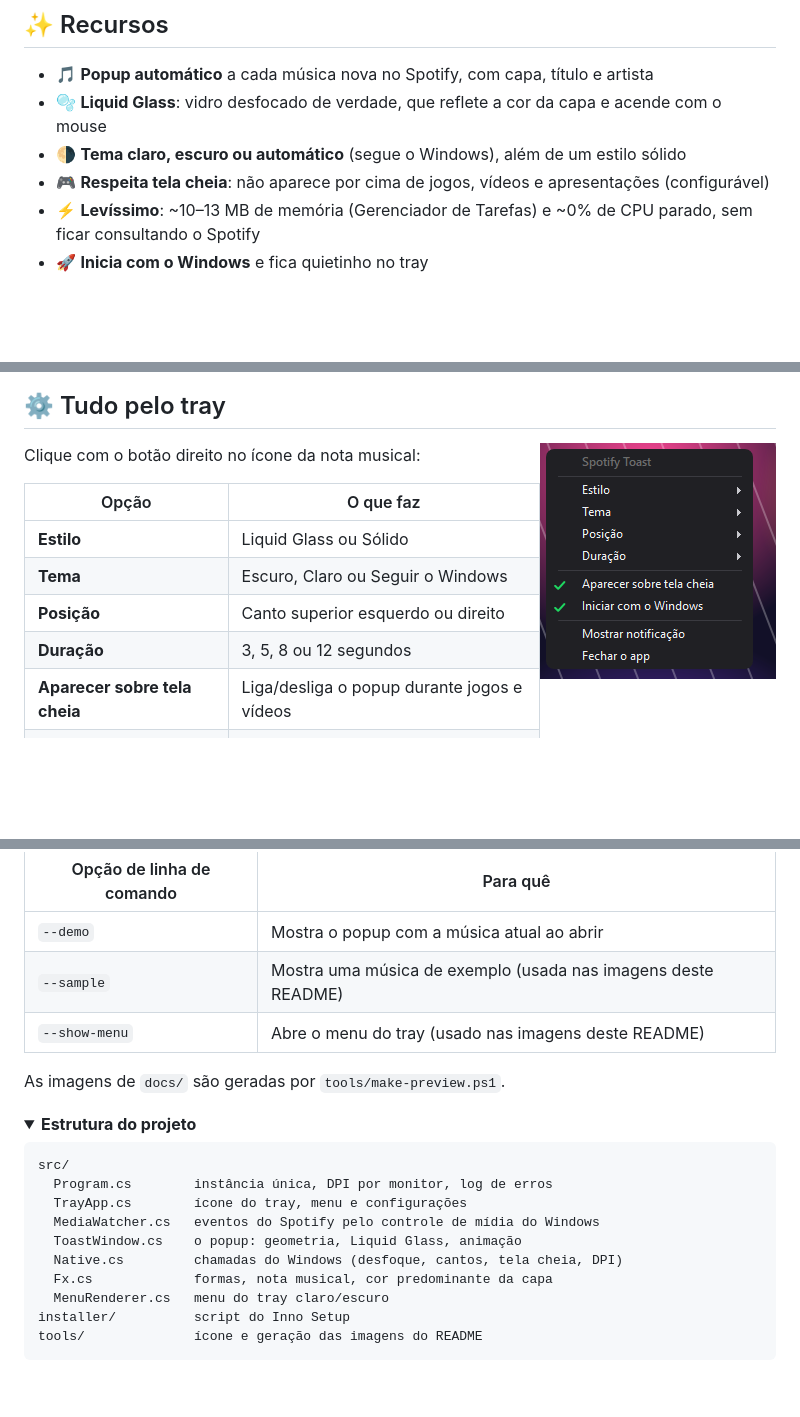
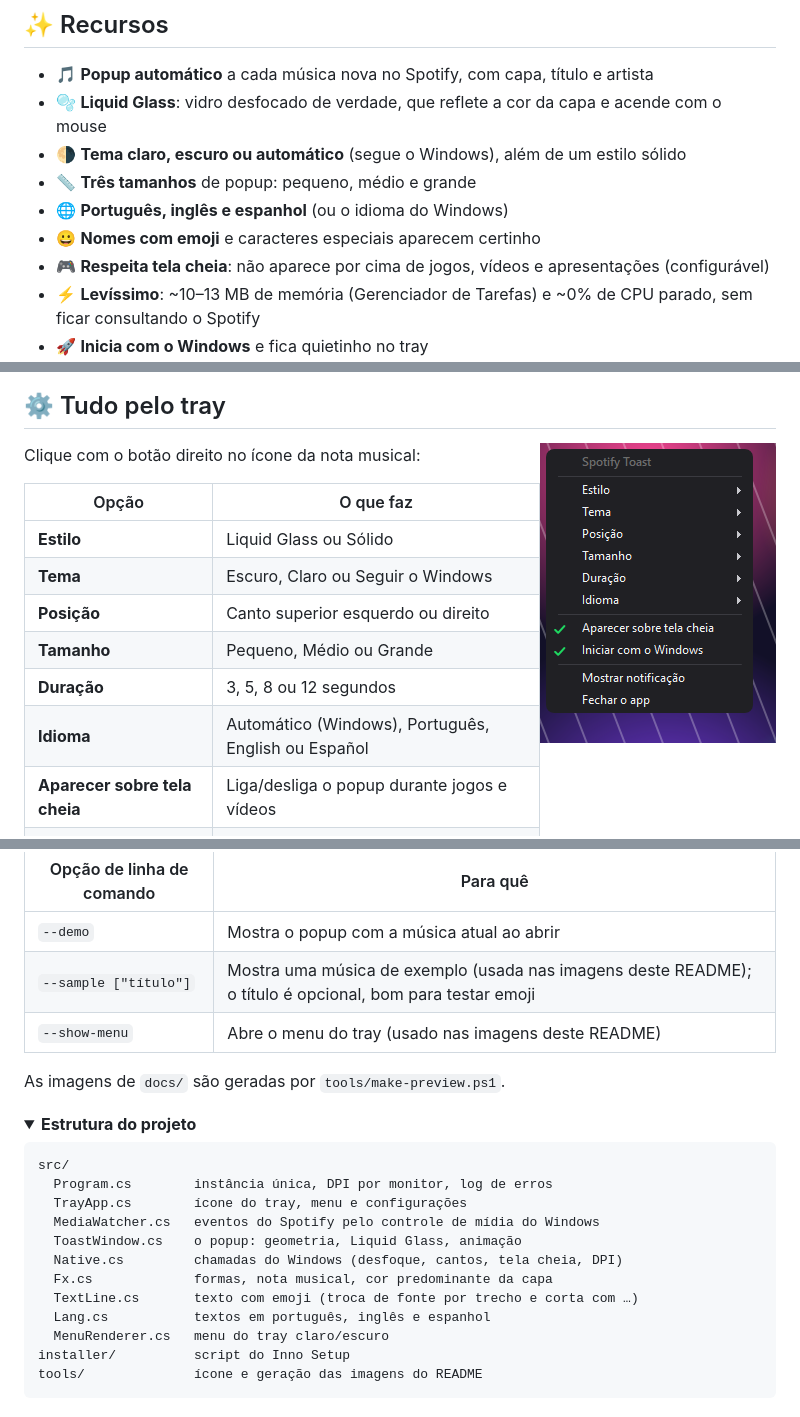
Before and after one commit to Ogabrkr/spotify-toast, a Markdown page: README.md, 3 parts joined by grey strips. Rendered like a GitHub page; pictures changed too: docs/menu.png; folded sections open; blank space fills up the shorter version.

```diff
--- a/README.md
+++ b/README.md
@@ -27,6 +27,9 @@ borda da tela e some sozinho. Leve, discreto e sem atrapalhar seus jogos.
 - 🎵 **Popup automático** a cada música nova no Spotify, com capa, título e artista
 - 🫧 **Liquid Glass**: vidro desfocado de verdade, que reflete a cor da capa e acende com o mouse
 - 🌗 **Tema claro, escuro ou automático** (segue o Windows), além de um estilo sólido
+- 📏 **Três tamanhos** de popup: pequeno, médio e grande
+- 🌐 **Português, inglês e espanhol** (ou o idioma do Windows)
+- 😀 **Nomes com emoji** e caracteres especiais aparecem certinho
 - 🎮 **Respeita tela cheia**: não aparece por cima de jogos, vídeos e apresentações (configurável)
 - ⚡ **Levíssimo**: ~10–13 MB de memória (Gerenciador de Tarefas) e ~0% de CPU parado, sem ficar consultando o Spotify
 - 🚀 **Inicia com o Windows** e fica quietinho no tray
@@ -50,7 +53,9 @@ Clique com o botão direito no ícone da nota musical:
 | **Estilo** | Liquid Glass ou Sólido |
 | **Tema** | Escuro, Claro ou Seguir o Windows |
 | **Posição** | Canto superior esquerdo ou direito |
+| **Tamanho** | Pequeno, Médio ou Grande |
 | **Duração** | 3, 5, 8 ou 12 segundos |
+| **Idioma** | Automático (Windows), Português, English ou Español |
 | **Aparecer sobre tela cheia** | Liga/desliga o popup durante jogos e vídeos |
 | **Iniciar com o Windows** | Abre junto com o sistema |
 | **Mostrar notificação** | Mostra a música atual de novo |
@@ -103,7 +108,7 @@ powershell -ExecutionPolicy Bypass -File build-installer.ps1   # gera dist\Spoti
 | Opção de linha de comando | Para quê |
 |---|---|
 | `--demo` | Mostra o popup com a música atual ao abrir |
-| `--sample` | Mostra uma música de exemplo (usada nas imagens deste README) |
+| `--sample ["título"]` | Mostra uma música de exemplo (usada nas imagens deste README); o título é opcional, bom para testar emoji |
 | `--show-menu` | Abre o menu do tray (usado nas imagens deste README) |
 
 As imagens de `docs/` são geradas por `tools/make-preview.ps1`.
@@ -119,6 +124,8 @@ src/
   ToastWindow.cs    o popup: geometria, Liquid Glass, animação
   Native.cs         chamadas do Windows (desfoque, cantos, tela cheia, DPI)
   Fx.cs             formas, nota musical, cor predominante da capa
+  TextLine.cs       texto com emoji (troca de fonte por trecho e corta com …)
+  Lang.cs           textos em português, inglês e espanhol
   MenuRenderer.cs   menu do tray claro/escuro
 installer/          script do Inno Setup
 tools/              ícone e geração das imagens do README
```
Also changed, not shown: docs/styles.png, 9 other files.
